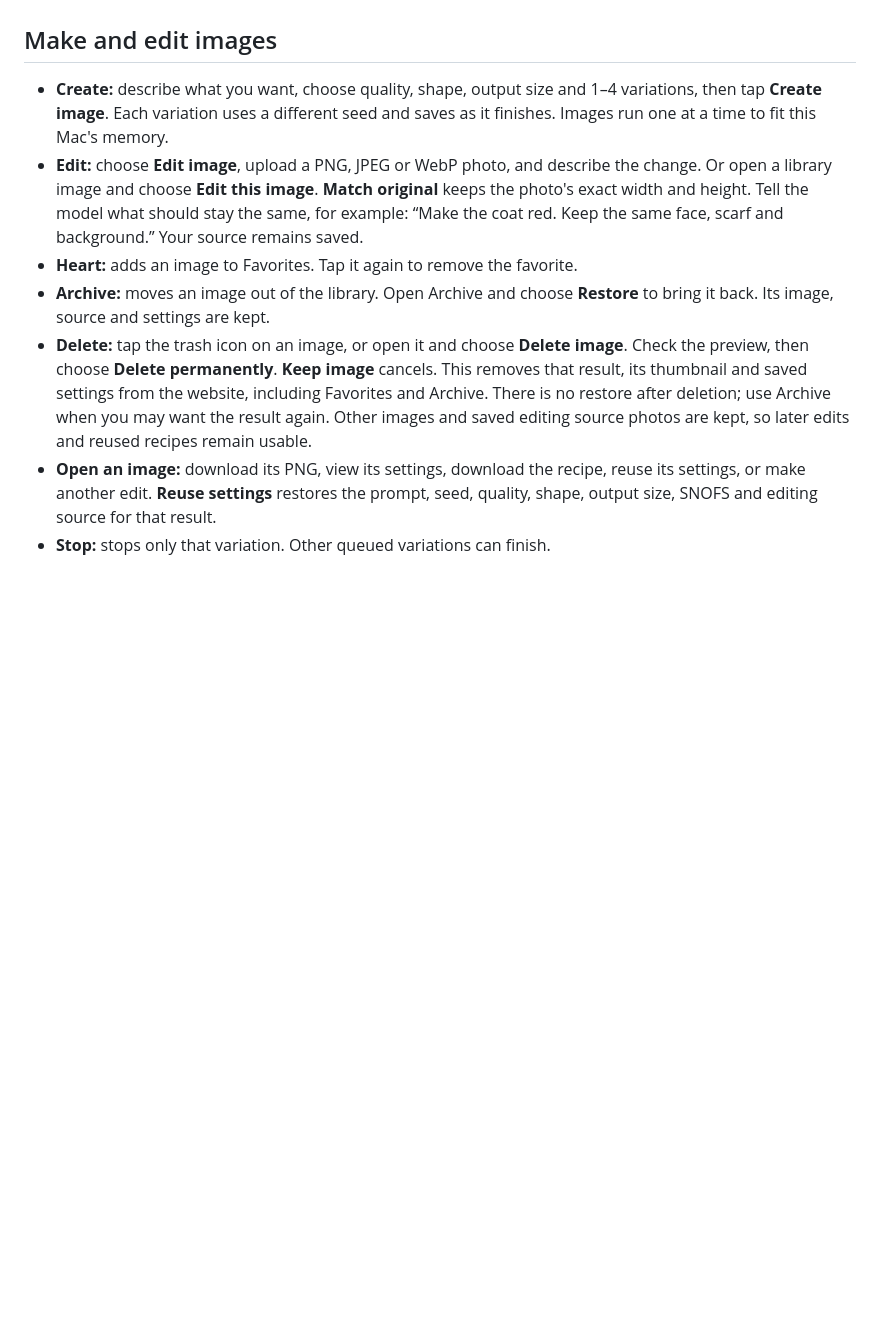
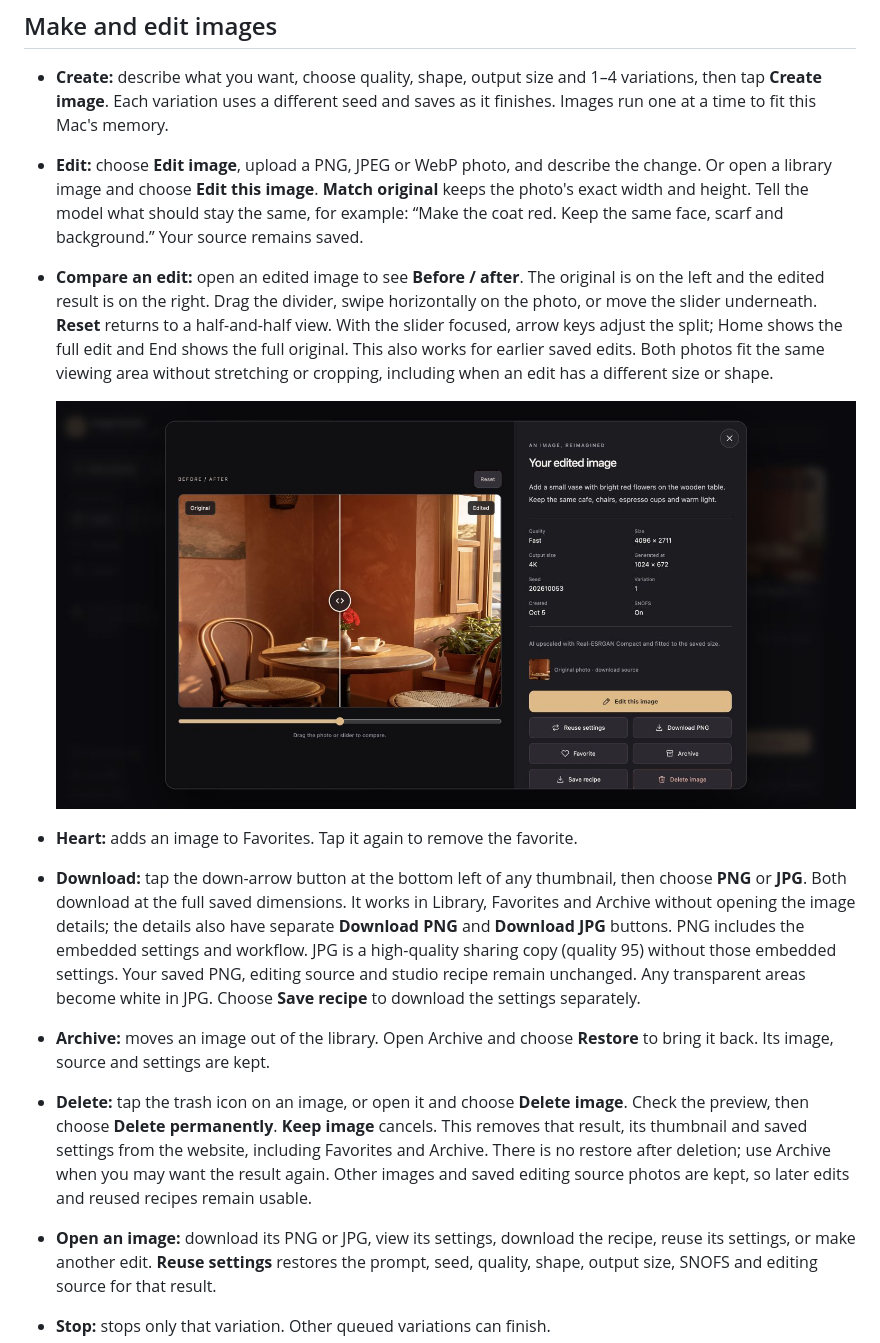
Before and after one commit to aliarabbasi5155/local-image-studio, a Markdown page: studio/README.md, the part around the change. GitHub-like rendering; pictures changed too: examples/studio-before-after.png (added); blank space fills up the shorter version.

```diff
--- a/studio/README.md
+++ b/studio/README.md
@@ -32,7 +32,24 @@ from the browser's Share/menu controls.
   **Match original** keeps the photo's exact width and height. Tell the
   model what should stay the same, for example: “Make the coat red. Keep the
   same face, scarf and background.” Your source remains saved.
+- **Compare an edit:** open an edited image to see **Before / after**. The original
+  is on the left and the edited result is on the right. Drag the divider, swipe
+  horizontally on the photo, or move the slider underneath. **Reset** returns to
+  a half-and-half view. With the slider focused, arrow keys adjust the split;
+  Home shows the full edit and End shows the full original. This also works for
+  earlier saved edits. Both photos fit the same viewing area without stretching
+  or cropping, including when an edit has a different size or shape.
+
+  ![Original and edited photo with a draggable comparison divider](../examples/studio-before-after.png)
 - **Heart:** adds an image to Favorites. Tap it again to remove the favorite.
+- **Download:** tap the down-arrow button at the bottom left of any thumbnail,
+  then choose **PNG** or **JPG**. Both download at the full saved dimensions.
+  It works in Library, Favorites and Archive without opening the image details;
+  the details also have separate **Download PNG** and **Download JPG** buttons.
+  PNG includes the embedded settings and workflow. JPG is a high-quality
+  sharing copy (quality 95) without those embedded settings. Your saved PNG,
+  editing source and studio recipe remain unchanged. Any transparent areas
+  become white in JPG. Choose **Save recipe** to download the settings separately.
 - **Archive:** moves an image out of the library. Open Archive and choose
   **Restore** to bring it back. Its image, source and settings are kept.
 - **Delete:** tap the trash icon on an image, or open it and choose **Delete
@@ -41,7 +58,7 @@ from the browser's Share/menu controls.
   website, including Favorites and Archive. There is no restore after deletion;
   use Archive when you may want the result again. Other images and saved editing
   source photos are kept, so later edits and reused recipes remain usable.
-- **Open an image:** download its PNG, view its settings, download the recipe,
+- **Open an image:** download its PNG or JPG, view its settings, download the recipe,
   reuse its settings, or make another edit. **Reuse settings** restores the
   prompt, seed, quality, shape, output size, SNOFS and editing source for that result.
 - **Stop:** stops only that variation. Other queued variations can finish.
```
Also changed, not shown: benchmarks/README.md (+55 -0 lines), examples/studio-before-after-mobile.png (added), examples/studio-jpg-downloads-mobile.png (added), examples/studio-jpg-downloads.png (added), examples/studio-thumbnail-download-mobile.png (added), examples/studio-thumbnail-download.png (added), 9 other files.
